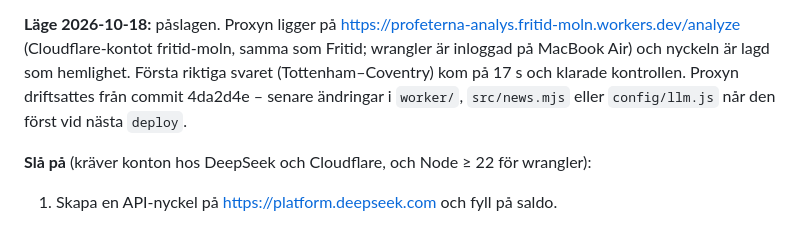
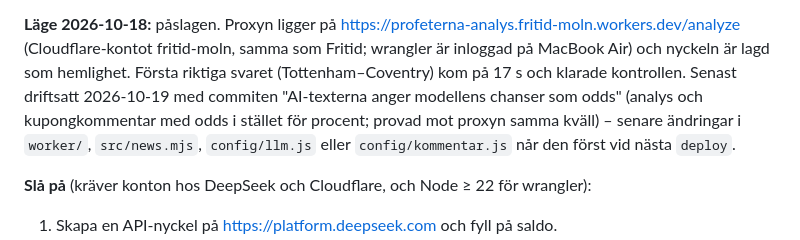
Before and after one commit to tomaslaino/Profeterna, a Markdown page: README.md, the part around the change. Drawn GitHub-style.

Commit message:
README: proxyn driftsatt med odds i AI-texterna
Co-Authored-By: Claude Opus 5.5 <noreply@anthropic.com>

```diff
--- a/README.md
+++ b/README.md
@@ -775,8 +775,11 @@ sifferkontrollen, verklig kostnad per text och svarstid.
 **Läge 2026-10-18:** påslagen. Proxyn ligger på
 <https://profeterna-analys.fritid-moln.workers.dev/analyze> (Cloudflare-kontot fritid-moln,
 samma som Fritid; wrangler är inloggad på MacBook Air) och nyckeln är lagd som hemlighet.
-Första riktiga svaret (Tottenham–Coventry) kom på 17 s och klarade kontrollen. Proxyn driftsattes från commit 4da2d4e – senare ändringar i `worker/`,
-`src/news.mjs` eller `config/llm.js` når den först vid nästa `deploy`.
+Första riktiga svaret (Tottenham–Coventry) kom på 17 s och klarade kontrollen. Senast
+driftsatt 2026-10-19 med commiten "AI-texterna anger modellens chanser som odds" (analys
+och kupongkommentar med odds i stället för procent; provad mot proxyn samma kväll) –
+senare ändringar i `worker/`, `src/news.mjs`, `config/llm.js` eller `config/kommentar.js`
+når den först vid nästa `deploy`.
 
 **Slå på** (kräver konton hos DeepSeek och Cloudflare, och Node ≥ 22 för wrangler):
 
```
